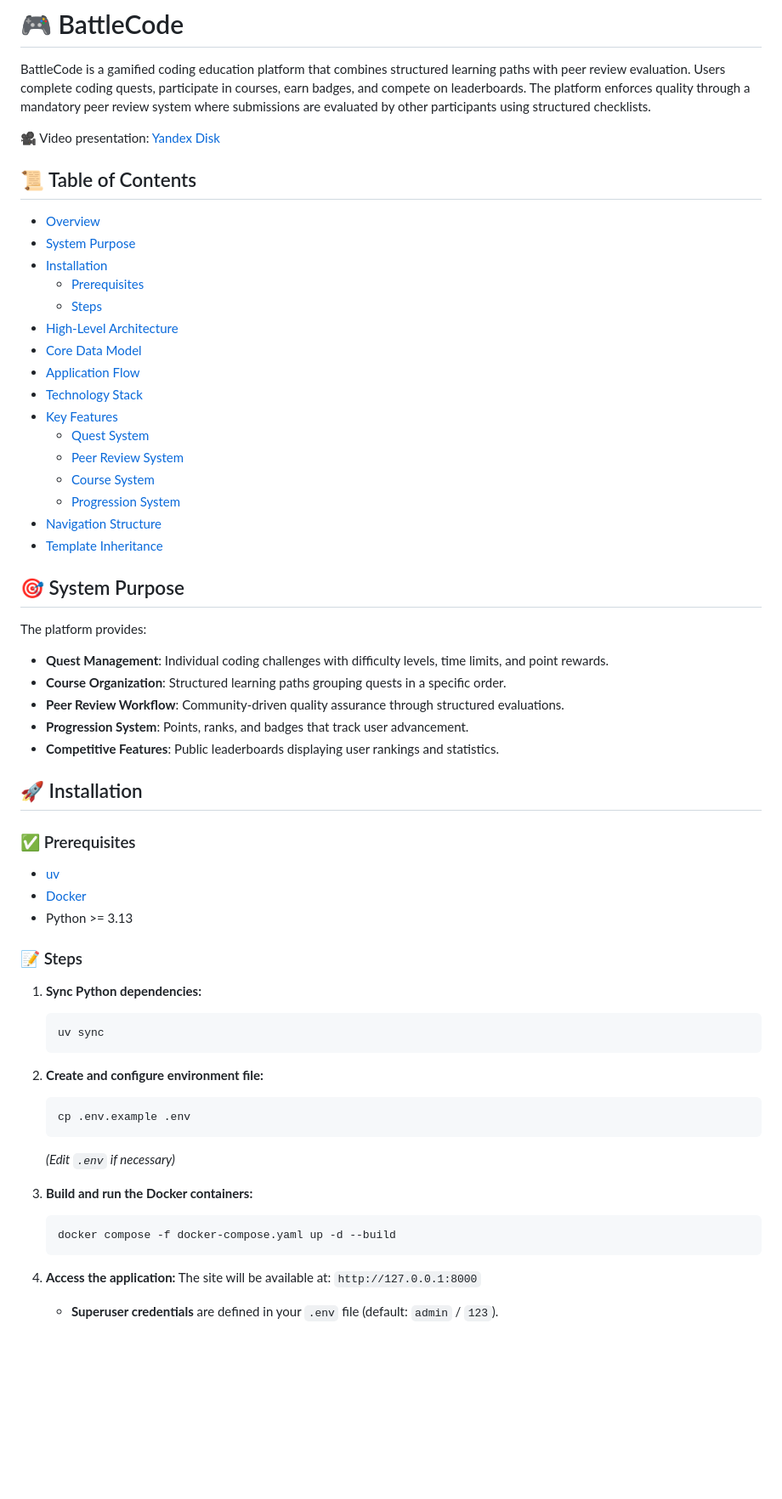
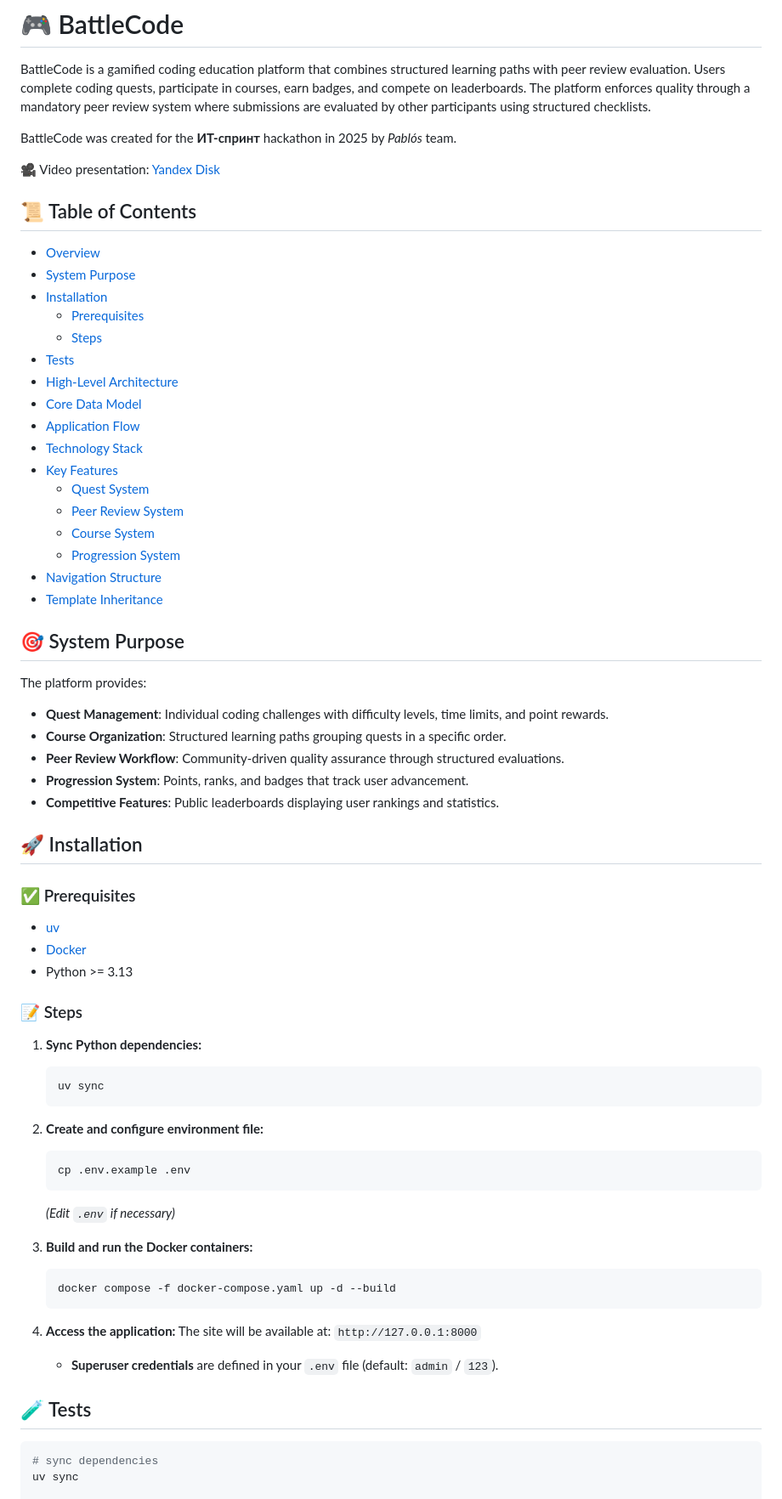
Before and after one commit to TolyanL/case-battlecode, a Markdown page: README.md, the part around one of its changes. Shown at 85% size. Drawn GitHub-style; blank space fills up the shorter version.

````diff
--- a/README.md
+++ b/README.md
@@ -2,15 +2,18 @@
 
 BattleCode is a gamified coding education platform that combines structured learning paths with peer review evaluation. Users complete coding quests, participate in courses, earn badges, and compete on leaderboards. The platform enforces quality through a mandatory peer review system where submissions are evaluated by other participants using structured checklists.
 
+BattleCode was created for the **ИТ-спринт** hackathon in 2025 by _Pablós_ team.
+
 🎥 Video presentation: [Yandex Disk](https://disk.yandex.ru/i/9cwt2q3-kSVEEw)
 
+## 📜 Table of Contents
 
-## 📜 Table of Contents
 - [Overview](#-battlecode)
 - [System Purpose](#-system-purpose)
 - [Installation](#-installation)
   - [Prerequisites](#-prerequisites)
   - [Steps](#-steps)
+- [Tests](#-tests)
 - [High-Level Architecture](#️-high-level-architecture)
 - [Core Data Model](#️-core-data-model)
 - [Application Flow](#-application-flow)
@@ -23,45 +26,53 @@ BattleCode is a gamified coding education platform that combines structured lear
 - [Navigation Structure](#-navigation-structure)
 - [Template Inheritance](#-template-inheritance)
 
-
 ## 🎯 System Purpose
 
 The platform provides:
 
-*   **Quest Management**: Individual coding challenges with difficulty levels, time limits, and point rewards.
-*   **Course Organization**: Structured learning paths grouping quests in a specific order.
-*   **Peer Review Workflow**: Community-driven quality assurance through structured evaluations.
-*   **Progression System**: Points, ranks, and badges that track user advancement.
-*   **Competitive Features**: Public leaderboards displaying user rankings and statistics.
-
+- **Quest Management**: Individual coding challenges with difficulty levels, time limits, and point rewards.
+- **Course Organization**: Structured learning paths grouping quests in a specific order.
+- **Peer Review Workflow**: Community-driven quality assurance through structured evaluations.
+- **Progression System**: Points, ranks, and badges that track user advancement.
+- **Competitive Features**: Public leaderboards displaying user rankings and statistics.
 
 ## 🚀 Installation
 
 ### ✅ Prerequisites
-*   [uv](https://github.com/astral-sh/uv)
-*   [Docker](https://www.docker.com/)
-*   Python >= 3.13
+
+- [uv](https://github.com/astral-sh/uv)
+- [Docker](https://www.docker.com/)
+- Python >= 3.13
 
 ### 📝 Steps
+
 1.  **Sync Python dependencies:**
+
     ```bash
     uv sync
     ```
 
 2.  **Create and configure environment file:**
+
     ```bash
     cp .env.example .env
     ```
-    *(Edit `.env` if necessary)*
+
+    _(Edit `.env` if necessary)_
 
 3.  **Build and run the Docker containers:**
+
     ```bash
     docker compose -f docker-compose.yaml up -d --build
     ```
 
 4.  **Access the application:**
     The site will be available at: `http://127.0.0.1:8000`
+    - **Superuser credentials** are defined in your `.env` file (default: `admin` / `123`).
 
-    *   **Superuser credentials** are defined in your `.env` file (default: `admin` / `123`).
+## 🧪 Tests
 
+```bash
+# sync dependencies
+uv sync
 
````
Also changed, not shown: other parts of README.md (+71 -68 lines).
